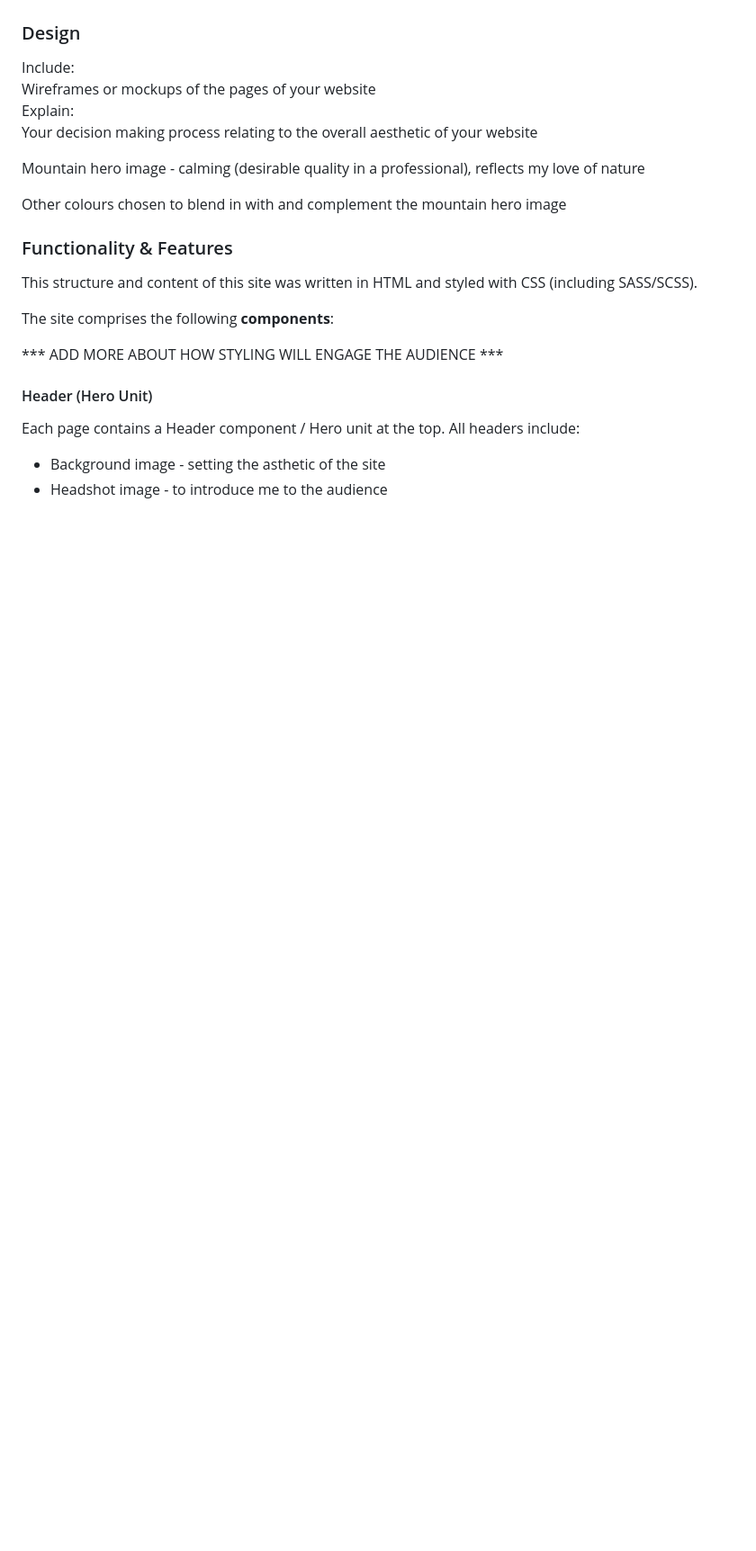
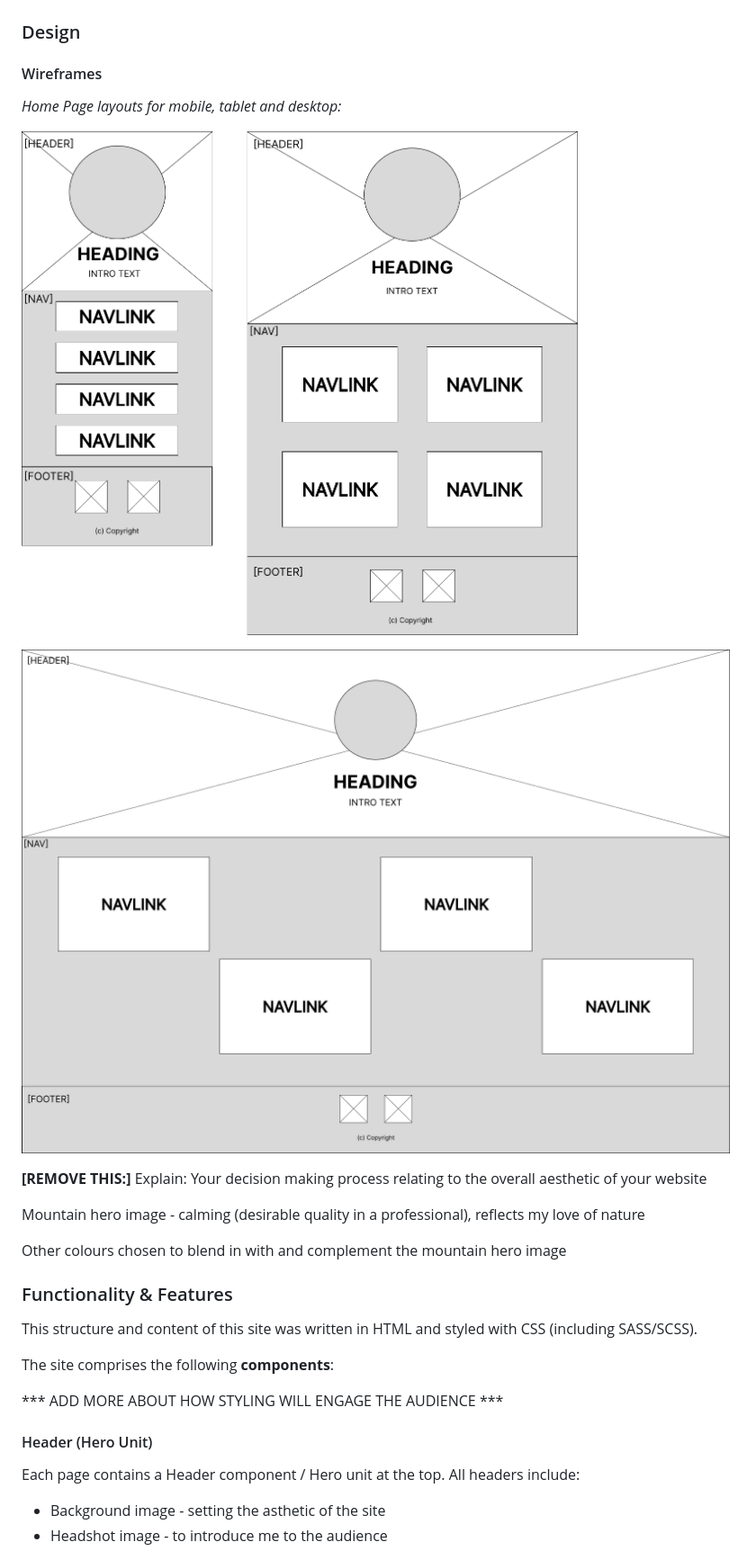
Before and after one commit to jeskaj/Portfolio-Website, a Markdown page: README.md, the part around the change. Shown: that part at 90% size. Rendered like a GitHub page; pictures changed too: docs/home-desktop-wireframe.png (added), docs/home-mobile-tablet-wireframes.png (added); blank space fills up the shorter version.

Commit message:
Continued updating README documentation, including adding Home page wireframes

```diff
--- a/README.md
+++ b/README.md
@@ -72,10 +72,16 @@ Each Project on the Profile page contains a link to the relevant repository with
 
 ### Design
 
-Include:
-Wireframes or mockups of the pages of your website
-Explain:
-Your decision making process relating to the overall aesthetic of your website
+#### Wireframes
+
+*Home Page layouts for mobile, tablet and desktop:*
+
+![Home Page - Mobile Wireframe](docs/home-mobile-tablet-wireframes.png)
+
+![Home Page - Desktop Wireframe](docs/home-desktop-wireframe.png)
+
+**[REMOVE THIS:]**
+Explain: Your decision making process relating to the overall aesthetic of your website
 
 Mountain hero image - calming (desirable quality in a professional), reflects my love of nature
 
```
